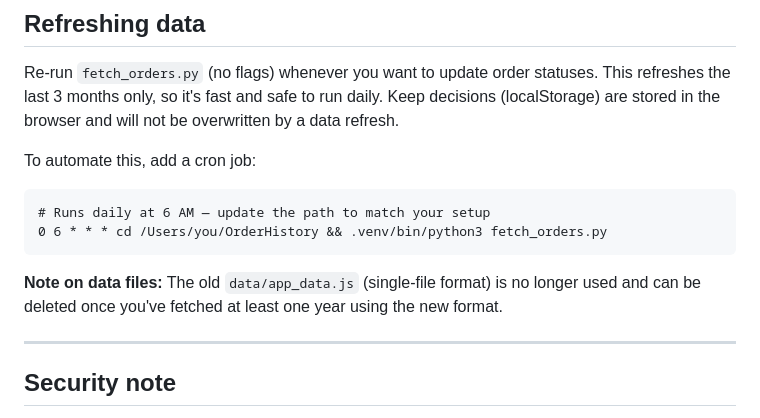
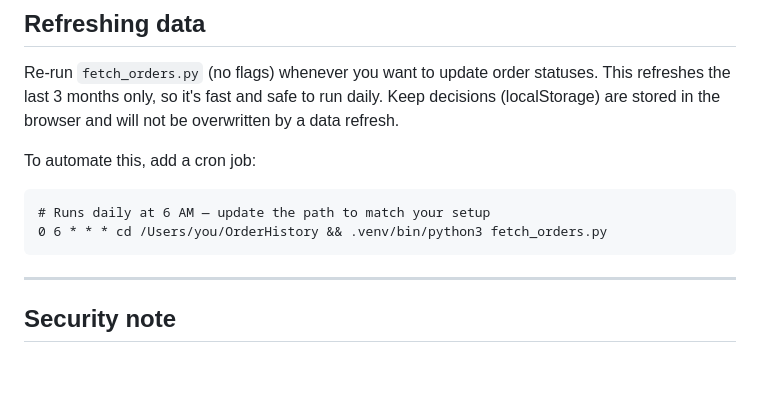
Before and after one commit to danfoygel/amazon-order-history, a Markdown page: README.md, the part around the change. GitHub-like rendering; blank space fills up the shorter version.

Commit message:
Remove stale note about old app_data.js from README
The old single-file data/app_data.js and orders.json have been deleted
from disk. Remove the leftover migration note from the README.

Co-Authored-By: Claude Sonnet 4.6 <noreply@anthropic.com>

````diff
--- a/README.md
+++ b/README.md
@@ -99,8 +99,6 @@ To automate this, add a cron job:
 0 6 * * * cd /Users/you/OrderHistory && .venv/bin/python3 fetch_orders.py
 ```
 
-**Note on data files:** The old `data/app_data.js` (single-file format) is no longer used and can be deleted once you've fetched at least one year using the new format.
-
 ---
 
 ## Security note
````
